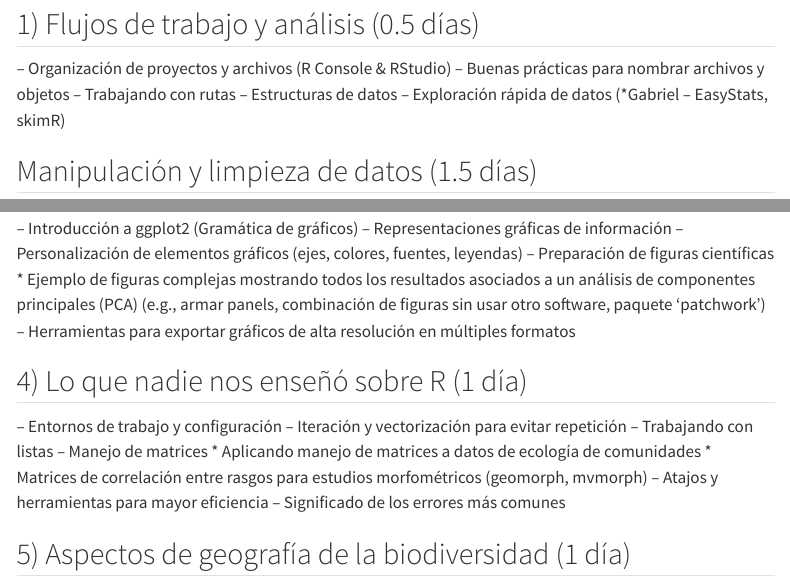
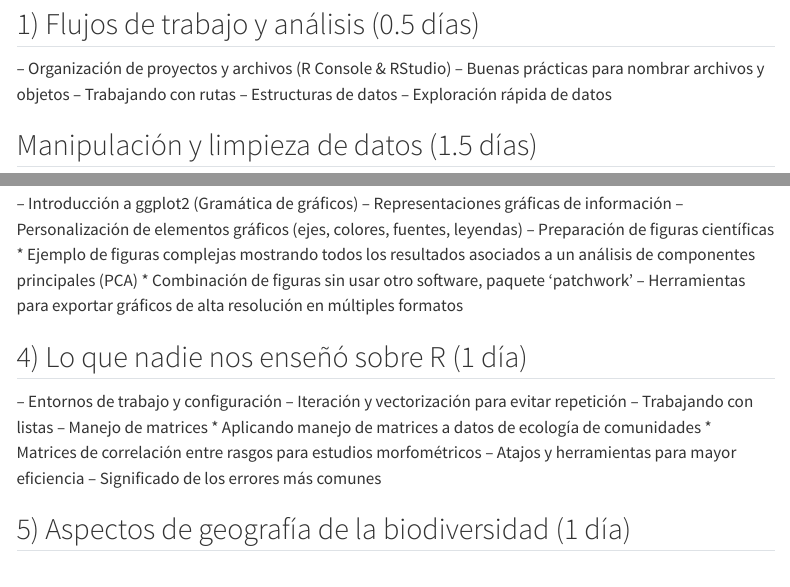
Before and after one commit to luisDVA/curso-R-biodiversidad, a Quarto document (temario.qmd): the page in a window 1100 px wide, from 80 px down, and a second part further down, joined at a grey line. Rendered offline with R 4.5, knitr and Pandoc in place of Quarto, with nearby package versions; menus at the side of the page are left out.

Commit message:
Update temario.qmd

```diff
--- a/temario.qmd
+++ b/temario.qmd
@@ -1,13 +1,14 @@
 ---
 title: "Temario y cronograma"
 ---
+
 
 ## 1) Flujos de trabajo y análisis (0.5 días)
 – Organización de proyectos y archivos (R Console & RStudio)
 – Buenas prácticas para nombrar archivos y objetos
 – Trabajando con rutas
 – Estructuras de datos
-– Exploración rápida de datos (*Gabriel – EasyStats, skimR)
+– Exploración rápida de datos
 
 ## Manipulación y limpieza de datos (1.5 días)
 – Pasos a seguir para importar y reestructurar tablas y archivos.
@@ -25,7 +26,8 @@ Ejemplo completo de todos estos pasos con:
 – Representaciones gráficas de información
 – Personalización de elementos gráficos (ejes, colores, fuentes, leyendas)
 – Preparación de figuras científicas
-	* Ejemplo de figuras complejas mostrando todos los resultados asociados a un análisis de componentes principales (PCA) (e.g., armar panels, combinación de figuras sin usar otro software, paquete ‘patchwork’)
+	* Ejemplo de figuras complejas mostrando todos los resultados asociados a un análisis de componentes principales (PCA)
+	* Combinación de figuras sin usar otro software, paquete ‘patchwork’
 – Herramientas para exportar gráficos de alta resolución en múltiples formatos
 
 ## 4) Lo que nadie nos enseñó sobre R (1 día)
@@ -33,8 +35,8 @@ Ejemplo completo de todos estos pasos con:
 – Iteración y vectorización para evitar repetición
 – Trabajando con listas
 – Manejo de matrices
-* Aplicando manejo de matrices a datos de ecología de comunidades
-* Matrices de correlación entre rasgos para estudios morfométricos (geomorph, mvmorph)
+	* Aplicando manejo de matrices a datos de ecología de comunidades
+	* Matrices de correlación entre rasgos para estudios morfométricos
 – Atajos y herramientas para mayor eficiencia
 – Significado de los errores más comunes
 
```
